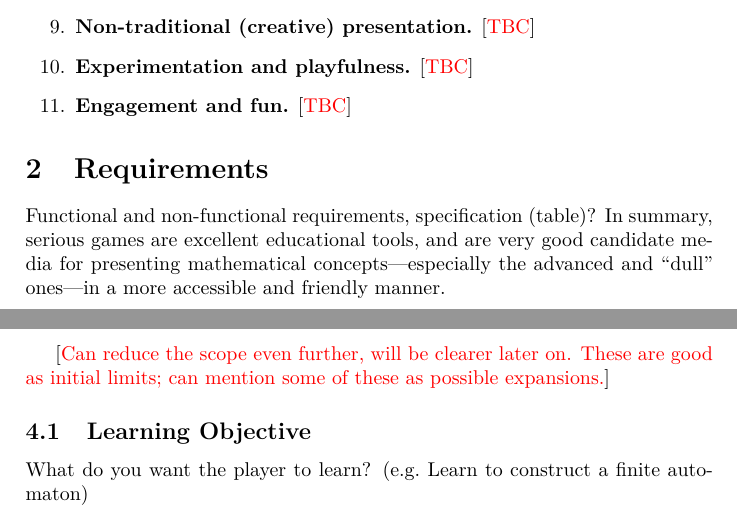
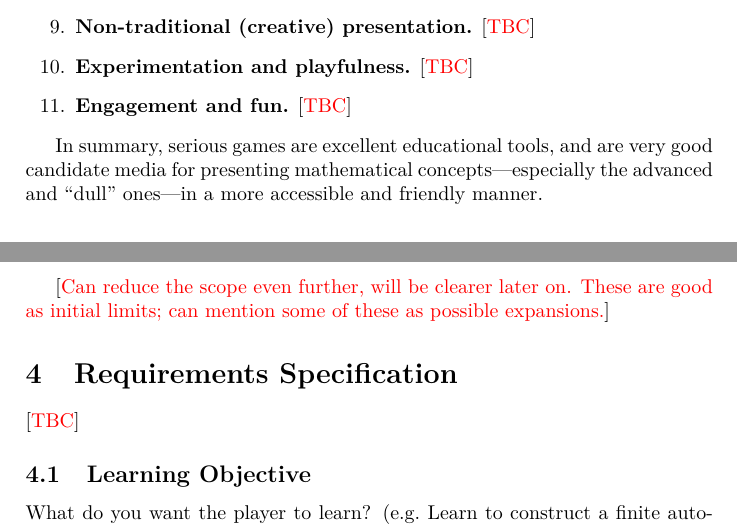
Before and after one commit to adjl/NaturalDetective, a LaTeX document (proposal/ProjectProposal.tex): two parts of pages 3 and 5 of 6 before the commit and two parts of pages 3 and 5 of 5 after it, joined at a grey line, cut so that both start at the same text. Compiled offline with pdfLaTeX.

Commit message:
Add the Requirements Specification [TBC]

```diff
--- a/proposal/ProjectProposal.tex
+++ b/proposal/ProjectProposal.tex
@@ -83,8 +83,6 @@ As mentioned previously, serious games can address issues with, and can bring mu
 % \item Engagement: similarly, games are hard to put down. That is because they're fun (at least, that's the intention). The consequence is that you can spend a long time learning something without even noticing.
 % depending on how they deliver the subject, can help make it interesting, entertaining, and (at best) fun.
 
-\section{Requirements} % NB: Refer to the slides as you write this
-Functional and non-functional requirements, specification (table)?
 In summary, serious games are excellent educational tools, and are very good candidate media for presenting mathematical concepts---especially the advanced and ``dull'' ones---in a more accessible and friendly manner.
 
 \section{Game Design} % NB: Refer to the slides as you write this
@@ -118,6 +116,10 @@ The fruit of the project---the full and complete game---does not strive to be a
 
 \comment{Can reduce the scope even further, will be clearer later on. These are good as initial limits; can mention some of these as possible expansions.}
 
+\section{Requirements Specification}
+% The following section outlines and specifies the requirements the proposed features and functionality expected to be within the complete game.
+\comment{TBC}
+
 \subsection{Learning Objective}
 What do you want the player to learn? (e.g.\ Learn to construct a finite automaton)
 
```
